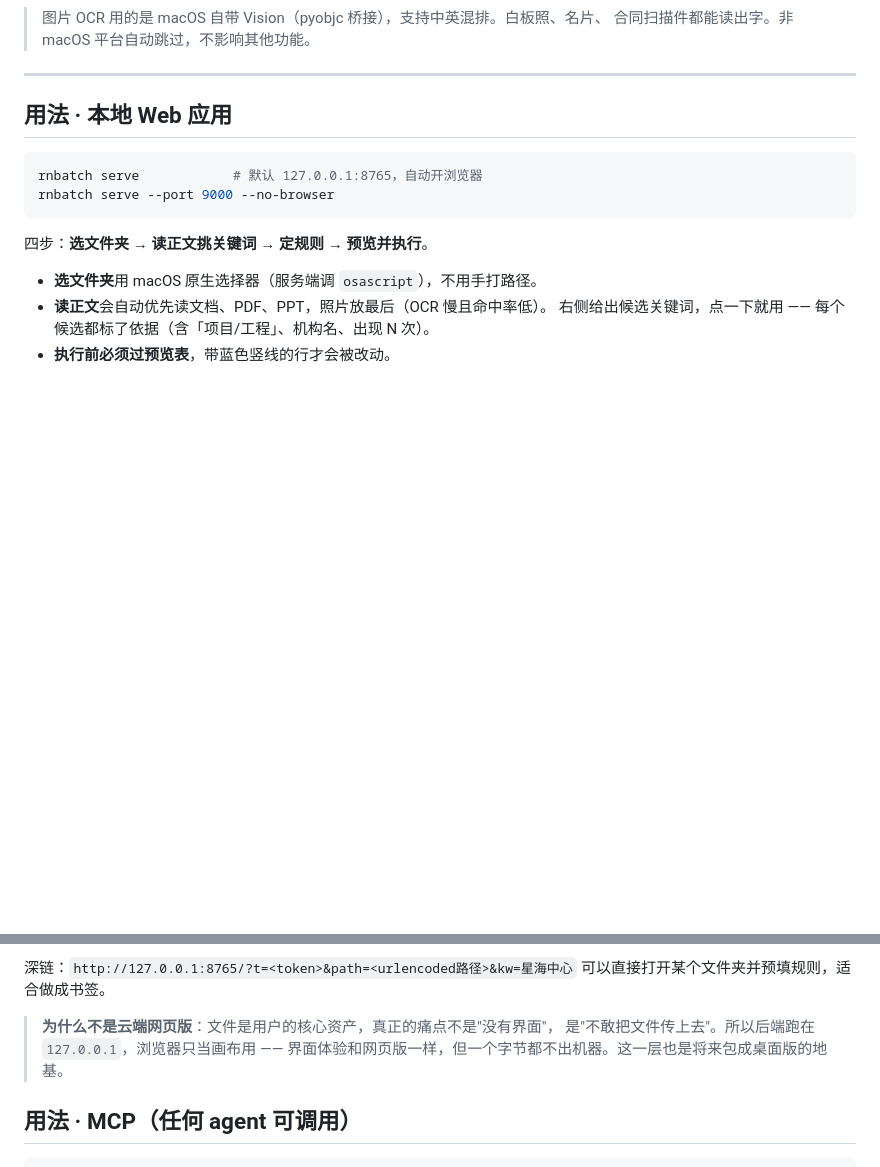
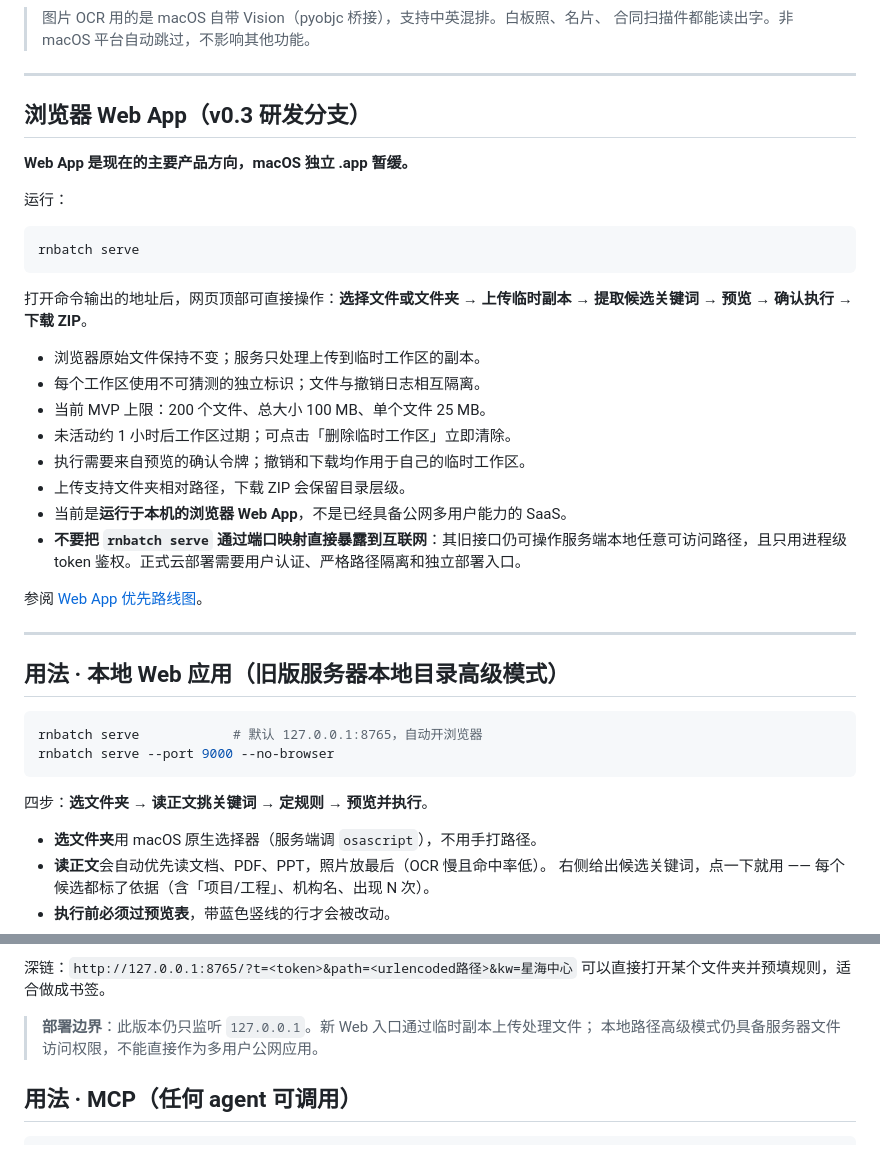
Before and after one commit to keyneszeng/rnbatch, a Markdown page: README.md, 2 parts joined by grey strips. GitHub-like rendering; blank space fills up the shorter version.

Commit message:
docs(web): browser upload-first guide and explicit local-only deployment boundary

````diff
--- a/README.md
+++ b/README.md
@@ -92,7 +92,32 @@ pip install -e .
 
 ---
 
-## 用法 · 本地 Web 应用
+## 浏览器 Web App（v0.3 研发分支）
+
+**Web App 是现在的主要产品方向，macOS 独立 .app 暂缓。**
+
+运行：
+
+```bash
+rnbatch serve
+```
+
+打开命令输出的地址后，网页顶部可直接操作：**选择文件或文件夹 → 上传临时副本 → 提取候选关键词 → 预览 → 确认执行 → 下载 ZIP**。
+
+- 浏览器原始文件保持不变；服务只处理上传到临时工作区的副本。
+- 每个工作区使用不可猜测的独立标识；文件与撤销日志相互隔离。
+- 当前 MVP 上限：200 个文件、总大小 100 MB、单个文件 25 MB。
+- 未活动约 1 小时后工作区过期；可点击「删除临时工作区」立即清除。
+- 执行需要来自预览的确认令牌；撤销和下载均作用于自己的临时工作区。
+- 上传支持文件夹相对路径，下载 ZIP 会保留目录层级。
+- 当前是**运行于本机的浏览器 Web App**，不是已经具备公网多用户能力的 SaaS。
+- **不要把 `rnbatch serve` 通过端口映射直接暴露到互联网**：其旧接口仍可操作服务端本地任意可访问路径，且只用进程级 token 鉴权。正式云部署需要用户认证、严格路径隔离和独立部署入口。
+
+参阅 [Web App 优先路线图](docs/ROADMAP.md)。
+
+---
+
+## 用法 · 本地 Web 应用（旧版服务器本地目录高级模式）
 
 ```bash
 rnbatch serve            # 默认 127.0.0.1:8765，自动开浏览器
@@ -110,9 +135,9 @@ rnbatch serve --port 9000 --no-browser
 深链：`http://127.0.0.1:8765/?t=<token>&path=<urlencoded路径>&kw=星海中心`
 可以直接打开某个文件夹并预填规则，适合做成书签。
 
-> **为什么不是云端网页版**：文件是用户的核心资产，真正的痛点不是"没有界面"，
-> 是"不敢把文件传上去"。所以后端跑在 `127.0.0.1`，浏览器只当画布用 ——
-> 界面体验和网页版一样，但一个字节都不出机器。这一层也是将来包成桌面版的地基。
+> **部署边界**：此版本仍只监听 `127.0.0.1`。新 Web 入口通过临时副本上传处理文件；
+> 本地路径高级模式仍具备服务器文件访问权限，不能直接作为多用户公网应用。
+
 
 ## 用法 · MCP（任何 agent 可调用）
 
````
